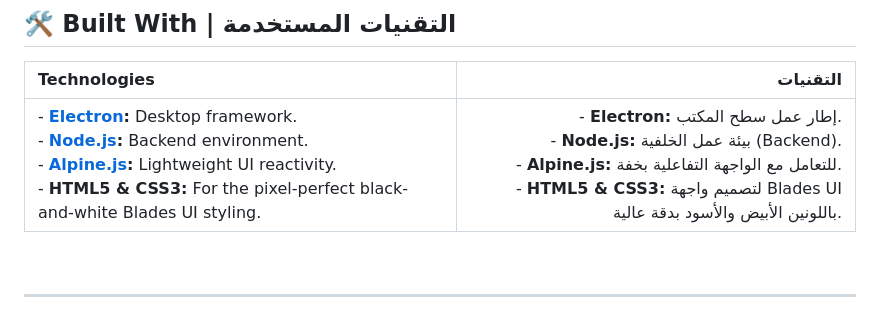
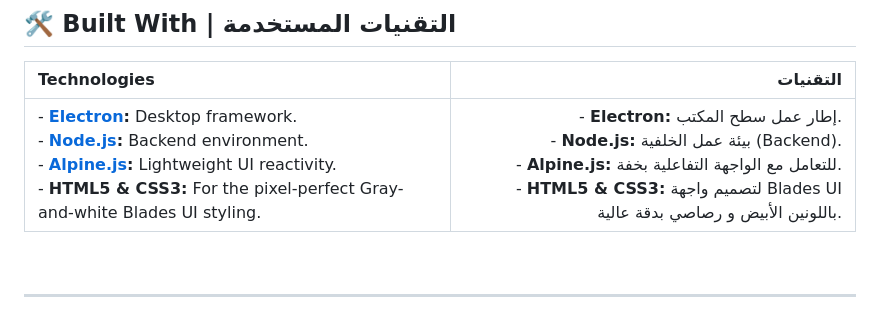
Before and after one commit to ALHROOBIX/Blades-2005-Theme-for-Xenia-Dashboard, a Markdown page: README.md, the part around the change. GitHub-like rendering.

Commit message:
Update README to change UI styling description

```diff
--- a/README.md
+++ b/README.md
@@ -59,7 +59,7 @@ This project is an authentic, fan-made recreation of the classic 2005 Xbox 360 B
 
 | Technologies | التقنيات |
 | :--- | ---: |
-| - **[Electron](https://www.electronjs.org/):** Desktop framework.<br>- **[Node.js](https://nodejs.org/):** Backend environment.<br>- **[Alpine.js](https://alpinejs.dev/):** Lightweight UI reactivity.<br>- **HTML5 & CSS3:** For the pixel-perfect black-and-white Blades UI styling. | <div dir="rtl">- **Electron:** إطار عمل سطح المكتب.<br>- **Node.js:** بيئة عمل الخلفية (Backend).<br>- **Alpine.js:** للتعامل مع الواجهة التفاعلية بخفة.<br>- **HTML5 & CSS3:** لتصميم واجهة Blades UI باللونين الأبيض والأسود بدقة عالية.</div> |
+| - **[Electron](https://www.electronjs.org/):** Desktop framework.<br>- **[Node.js](https://nodejs.org/):** Backend environment.<br>- **[Alpine.js](https://alpinejs.dev/):** Lightweight UI reactivity.<br>- **HTML5 & CSS3:** For the pixel-perfect Gray-and-white Blades UI styling. | <div dir="rtl">- **Electron:** إطار عمل سطح المكتب.<br>- **Node.js:** بيئة عمل الخلفية (Backend).<br>- **Alpine.js:** للتعامل مع الواجهة التفاعلية بخفة.<br>- **HTML5 & CSS3:** لتصميم واجهة Blades UI باللونين الأبيض و رصاصي بدقة عالية.</div> |
 
 <br/>
 
```
